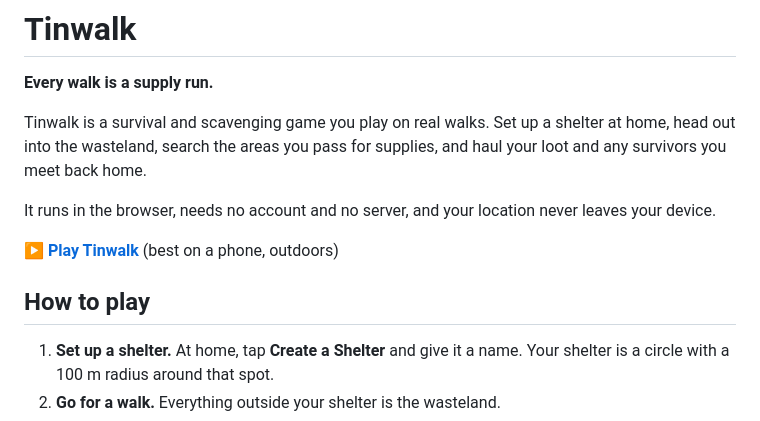
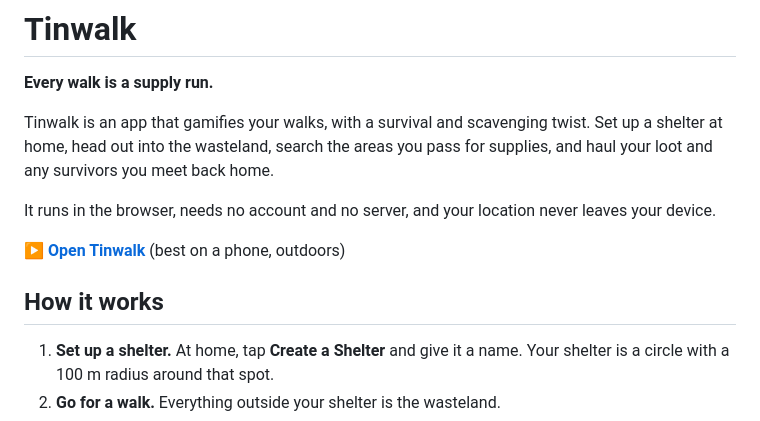
Before and after one commit to thesigns/Tinwalk, a Markdown page: README.md, the part around one of its changes. GitHub-like rendering.

```diff
--- a/README.md
+++ b/README.md
@@ -2,13 +2,13 @@
 
 **Every walk is a supply run.**
 
-Tinwalk is a survival and scavenging game you play on real walks. Set up a shelter at home, head out into the wasteland, search the areas you pass for supplies, and haul your loot and any survivors you meet back home.
+Tinwalk is an app that gamifies your walks, with a survival and scavenging twist. Set up a shelter at home, head out into the wasteland, search the areas you pass for supplies, and haul your loot and any survivors you meet back home.
 
 It runs in the browser, needs no account and no server, and your location never leaves your device.
 
-**[▶ Play Tinwalk](https://thesigns.github.io/Tinwalk/)** (best on a phone, outdoors)
+**[▶ Open Tinwalk](https://thesigns.github.io/Tinwalk/)** (best on a phone, outdoors)
 
-## How to play
+## How it works
 
 1. **Set up a shelter.** At home, tap **Create a Shelter** and give it a name. Your shelter is a circle with a 100 m radius around that spot.
 2. **Go for a walk.** Everything outside your shelter is the wasteland.
```
Also changed, not shown: other parts of README.md (+9 -9 lines), CLAUDE.md (+8 -8 lines), docs/bootstrap.md (+41 -41 lines).
